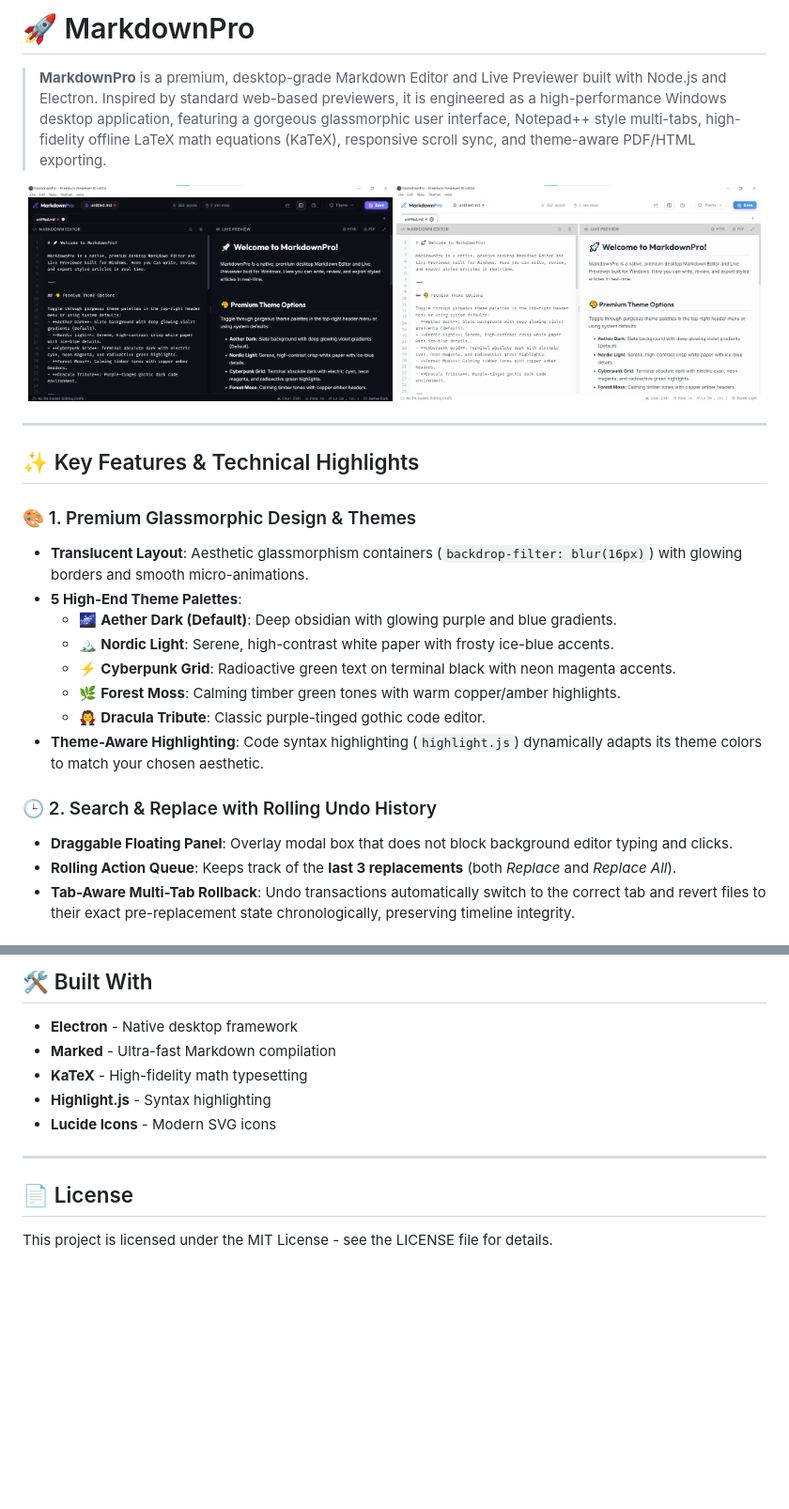
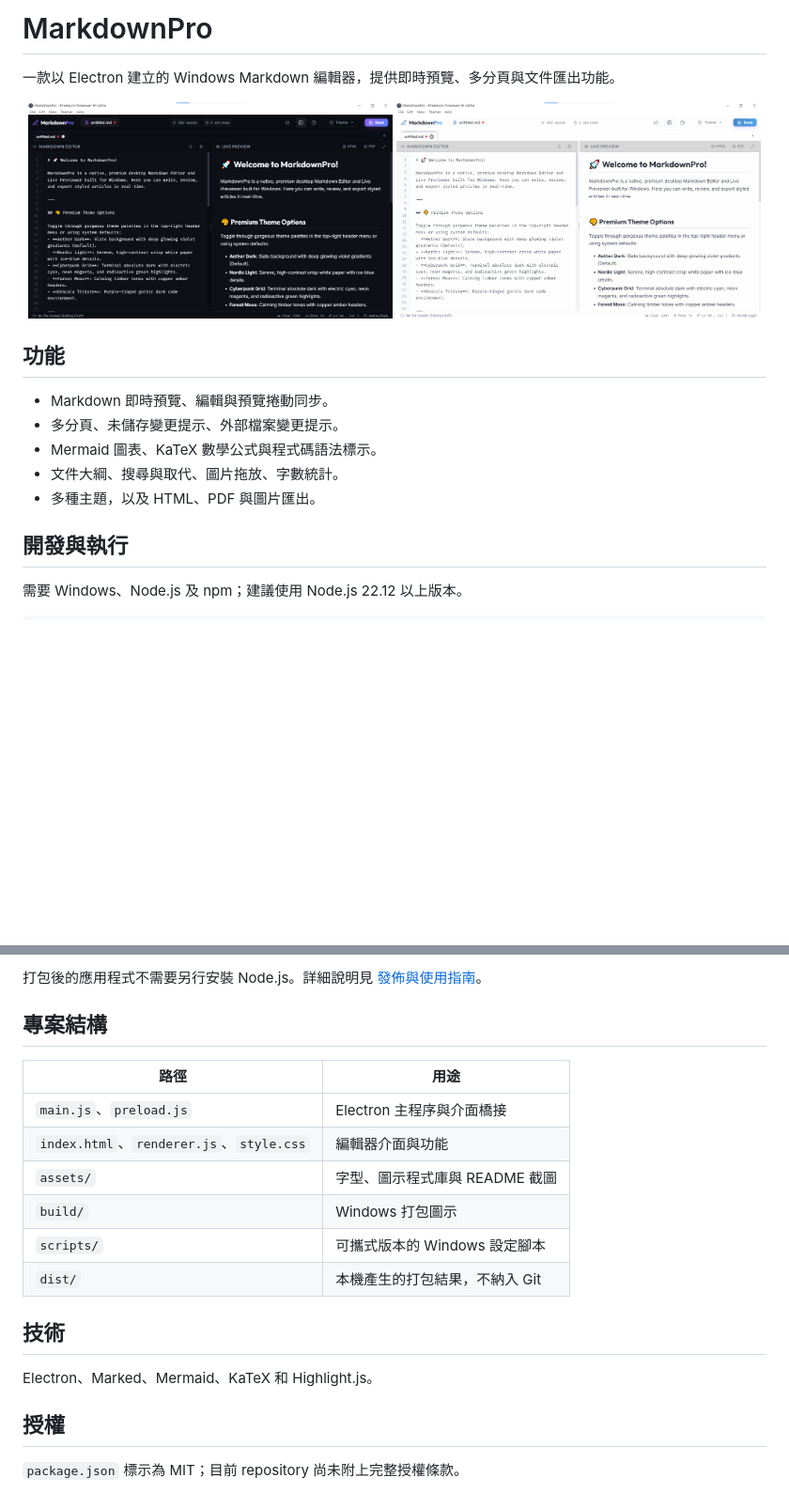
Before and after one commit to futeeeen/markdown-editor, a Markdown page: README.md, 2 parts joined by grey strips. Shown at 94% size. Rendered like a GitHub page; blank space fills up the shorter version.

Commit message:
docs: organize project and update distribution guide

```diff
--- a/README.md
+++ b/README.md
@@ -1,5 +1,5 @@
-# 🚀 MarkdownPro
+# MarkdownPro
 
-> **MarkdownPro** is a premium, desktop-grade Markdown Editor and Live Previewer built with Node.js and Electron. Inspired by standard web-based previewers, it is engineered as a high-performance Windows desktop application, featuring a gorgeous glassmorphic user interface, Notepad++ style multi-tabs, high-fidelity offline LaTeX math equations (KaTeX), responsive scroll sync, and theme-aware PDF/HTML exporting.
+一款以 Electron 建立的 Windows Markdown 編輯器，提供即時預覽、多分頁與文件匯出功能。
 
 <p align="center">
@@ -8,21 +8,14 @@
 </p>
 
----
+## 功能
 
-## ✨ Key Features & Technical Highlights
+- Markdown 即時預覽、編輯與預覽捲動同步。
+- 多分頁、未儲存變更提示、外部檔案變更提示。
+- Mermaid 圖表、KaTeX 數學公式與程式碼語法標示。
+- 文件大綱、搜尋與取代、圖片拖放、字數統計。
+- 多種主題，以及 HTML、PDF 與圖片匯出。
 
-### 🎨 1. Premium Glassmorphic Design & Themes
-* **Translucent Layout**: Aesthetic glassmorphism containers (`backdrop-filter: blur(16px)`) with glowing borders and smooth micro-animations.
-* **5 High-End Theme Palettes**:
-  * 🌌 **Aether Dark (Default)**: Deep obsidian with glowing purple and blue gradients.
-  * 🏔️ **Nordic Light**: Serene, high-contrast white paper with frosty ice-blue accents.
-  * ⚡ **Cyberpunk Grid**: Radioactive green text on terminal black with neon magenta accents.
-  * 🌿 **Forest Moss**: Calming timber green tones with warm copper/amber highlights.
-  * 🧛 **Dracula Tribute**: Classic purple-tinged gothic code editor.
-* **Theme-Aware Highlighting**: Code syntax highlighting (`highlight.js`) dynamically adapts its theme colors to match your chosen aesthetic.
+## 開發與執行
 
-### 🕒 2. Search & Replace with Rolling Undo History
-* **Draggable Floating Panel**: Overlay modal box that does not block background editor typing and clicks.
-* **Rolling Action Queue**: Keeps track of the **last 3 replacements** (both *Replace* and *Replace All*).
-* **Tab-Aware Multi-Tab Rollback**: Undo transactions automatically switch to the correct tab and revert files to their exact pre-replacement state chronologically, preserving timeline integrity.
+需要 Windows、Node.js 及 npm；建議使用 Node.js 22.12 以上版本。
 
@@ -123,14 +36,21 @@ Open **PowerShell** in the project root folder and execute:
 
-## 🛠️ Built With
+打包後的應用程式不需要另行安裝 Node.js。詳細說明見 [發佈與使用指南](DISTRIBUTION-GUIDE.md)。
 
-* **Electron** - Native desktop framework
-* **Marked** - Ultra-fast Markdown compilation
-* **KaTeX** - High-fidelity math typesetting
-* **Highlight.js** - Syntax highlighting
-* **Lucide Icons** - Modern SVG icons
+## 專案結構
 
----
+| 路徑 | 用途 |
+| --- | --- |
+| `main.js`、`preload.js` | Electron 主程序與介面橋接 |
+| `index.html`、`renderer.js`、`style.css` | 編輯器介面與功能 |
+| `assets/` | 字型、圖示程式庫與 README 截圖 |
+| `build/` | Windows 打包圖示 |
+| `scripts/` | 可攜式版本的 Windows 設定腳本 |
+| `dist/` | 本機產生的打包結果，不納入 Git |
 
-## 📄 License
+## 技術
 
-This project is licensed under the MIT License - see the LICENSE file for details.
+Electron、Marked、Mermaid、KaTeX 和 Highlight.js。
+
+## 授權
+
+`package.json` 標示為 MIT；目前 repository 尚未附上完整授權條款。
```
Also changed, not shown: other parts of README.md (+12 -92 lines), DISTRIBUTION-GUIDE.md (added, +21 -0 lines), build/icon.png (added), 7 other files.
